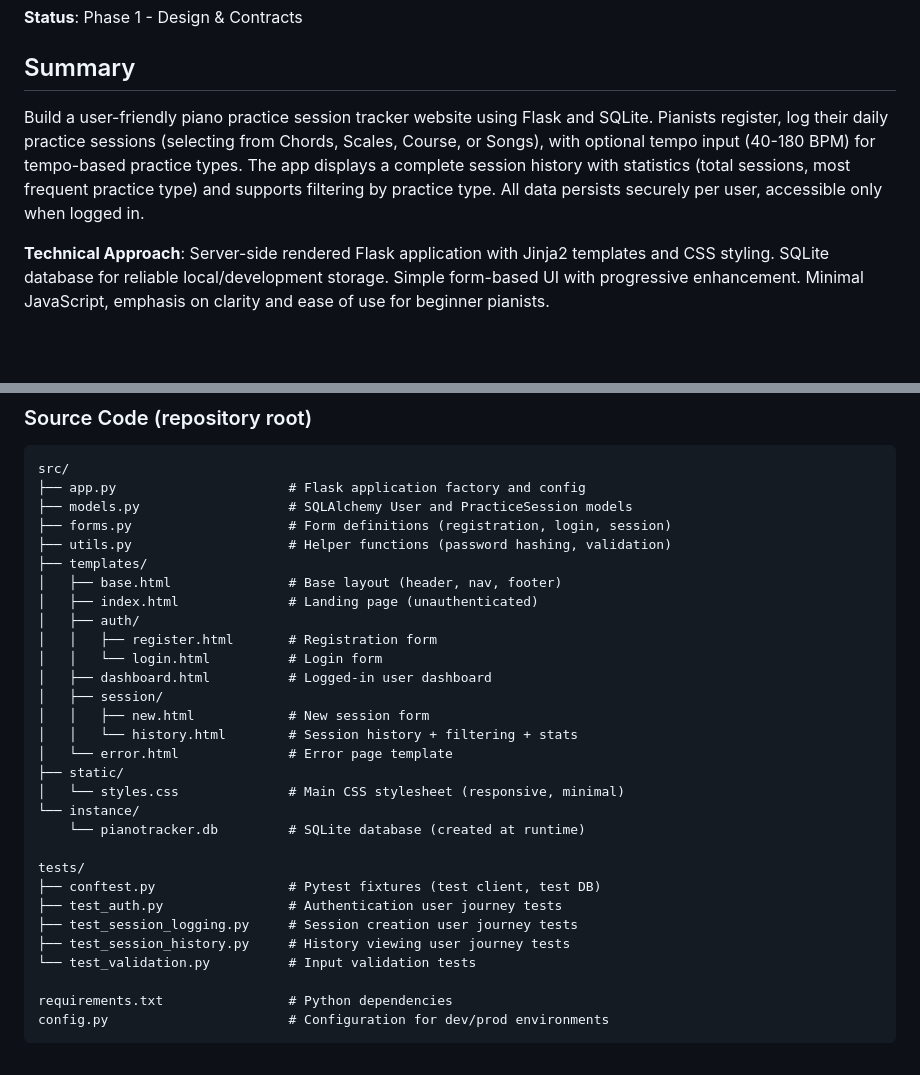
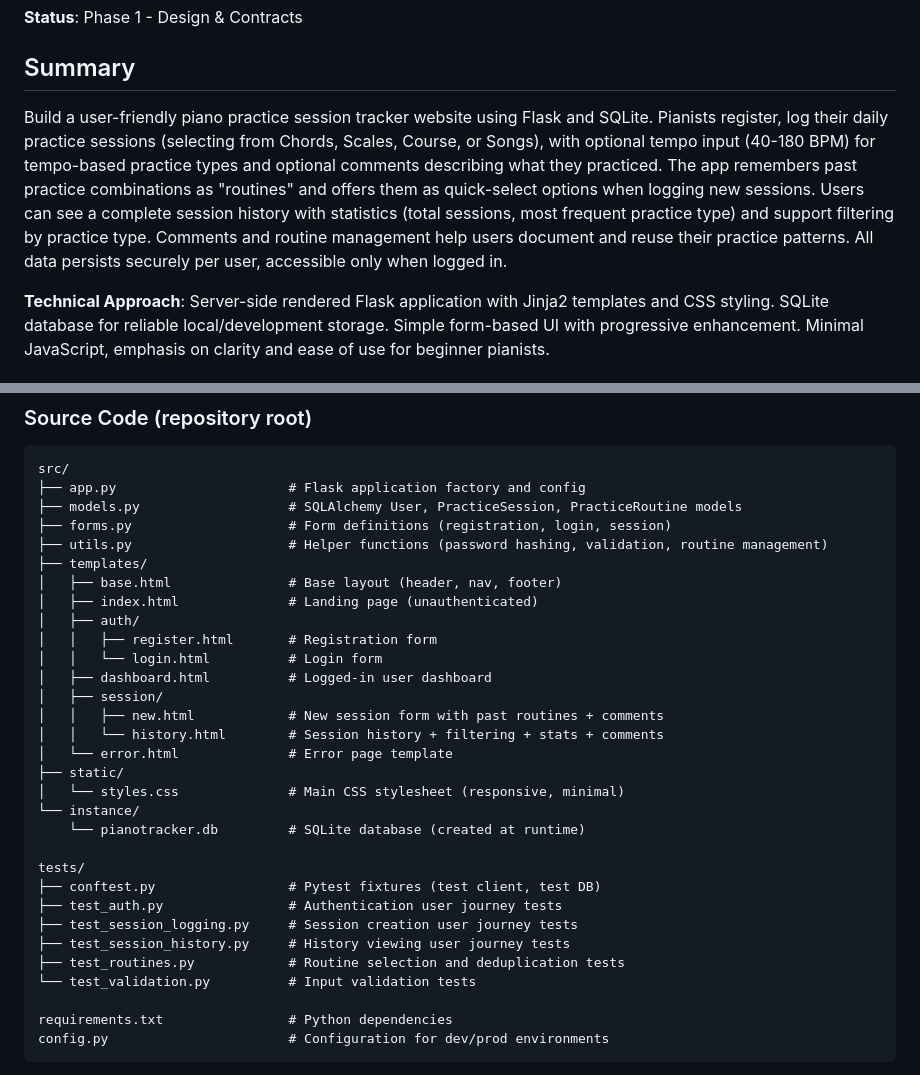
Before and after one commit to marcosgm/pianotracker, a Markdown page: specs/001-session-tracker/plan.md, 2 parts joined by grey strips. Rendered like a GitHub page; blank space fills up the shorter version.

Commit message:
refactor: update implementation plan and API contracts for comments and routines feature
- Add PracticeRoutine entity to data model for routine deduplication and quick-select
- Update plan.md with comments and routine feature descriptions
- Update API contracts: GET /session/new shows past routines; POST /session accepts comments
- Add test_routines.py to test file structure
- Add comments field to session history display

````diff
--- a/specs/001-session-tracker/plan.md
+++ b/specs/001-session-tracker/plan.md
@@ -7,7 +7,7 @@
 
 ## Summary
 
-Build a user-friendly piano practice session tracker website using Flask and SQLite. Pianists register, log their daily practice sessions (selecting from Chords, Scales, Course, or Songs), with optional tempo input (40-180 BPM) for tempo-based practice types. The app displays a complete session history with statistics (total sessions, most frequent practice type) and supports filtering by practice type. All data persists securely per user, accessible only when logged in.
+Build a user-friendly piano practice session tracker website using Flask and SQLite. Pianists register, log their daily practice sessions (selecting from Chords, Scales, Course, or Songs), with optional tempo input (40-180 BPM) for tempo-based practice types and optional comments describing what they practiced. The app remembers past practice combinations as "routines" and offers them as quick-select options when logging new sessions. Users can see a complete session history with statistics (total sessions, most frequent practice type) and support filtering by practice type. Comments and routine management help users document and reuse their practice patterns. All data persists securely per user, accessible only when logged in.
 
 **Technical Approach**: Server-side rendered Flask application with Jinja2 templates and CSS styling. SQLite database for reliable local/development storage. Simple form-based UI with progressive enhancement. Minimal JavaScript, emphasis on clarity and ease of use for beginner pianists.
 
@@ -60,9 +60,9 @@ specs/[###-feature]/
 ```text
 src/
 ├── app.py                      # Flask application factory and config
-├── models.py                   # SQLAlchemy User and PracticeSession models
+├── models.py                   # SQLAlchemy User, PracticeSession, PracticeRoutine models
 ├── forms.py                    # Form definitions (registration, login, session)
-├── utils.py                    # Helper functions (password hashing, validation)
+├── utils.py                    # Helper functions (password hashing, validation, routine management)
 ├── templates/
 │   ├── base.html               # Base layout (header, nav, footer)
 │   ├── index.html              # Landing page (unauthenticated)
@@ -71,8 +71,8 @@ src/
 │   │   └── login.html          # Login form
 │   ├── dashboard.html          # Logged-in user dashboard
 │   ├── session/
-│   │   ├── new.html            # New session form
-│   │   └── history.html        # Session history + filtering + stats
+│   │   ├── new.html            # New session form with past routines + comments
+│   │   └── history.html        # Session history + filtering + stats + comments
 │   └── error.html              # Error page template
 ├── static/
 │   └── styles.css              # Main CSS stylesheet (responsive, minimal)
@@ -84,6 +84,7 @@ tests/
 ├── test_auth.py                # Authentication user journey tests
 ├── test_session_logging.py     # Session creation user journey tests
 ├── test_session_history.py     # History viewing user journey tests
+├── test_routines.py            # Routine selection and deduplication tests
 └── test_validation.py          # Input validation tests
 
 requirements.txt                # Python dependencies
````
Also changed, not shown: 1 other file.
